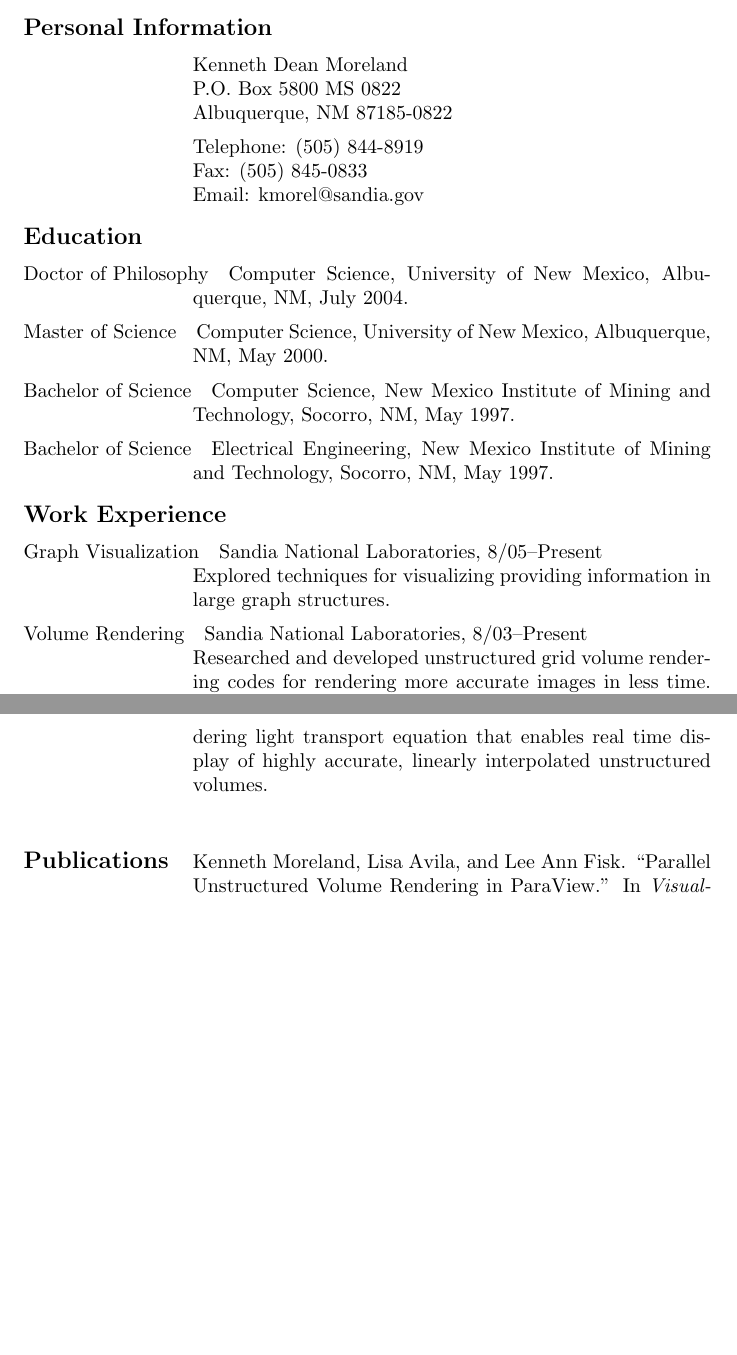
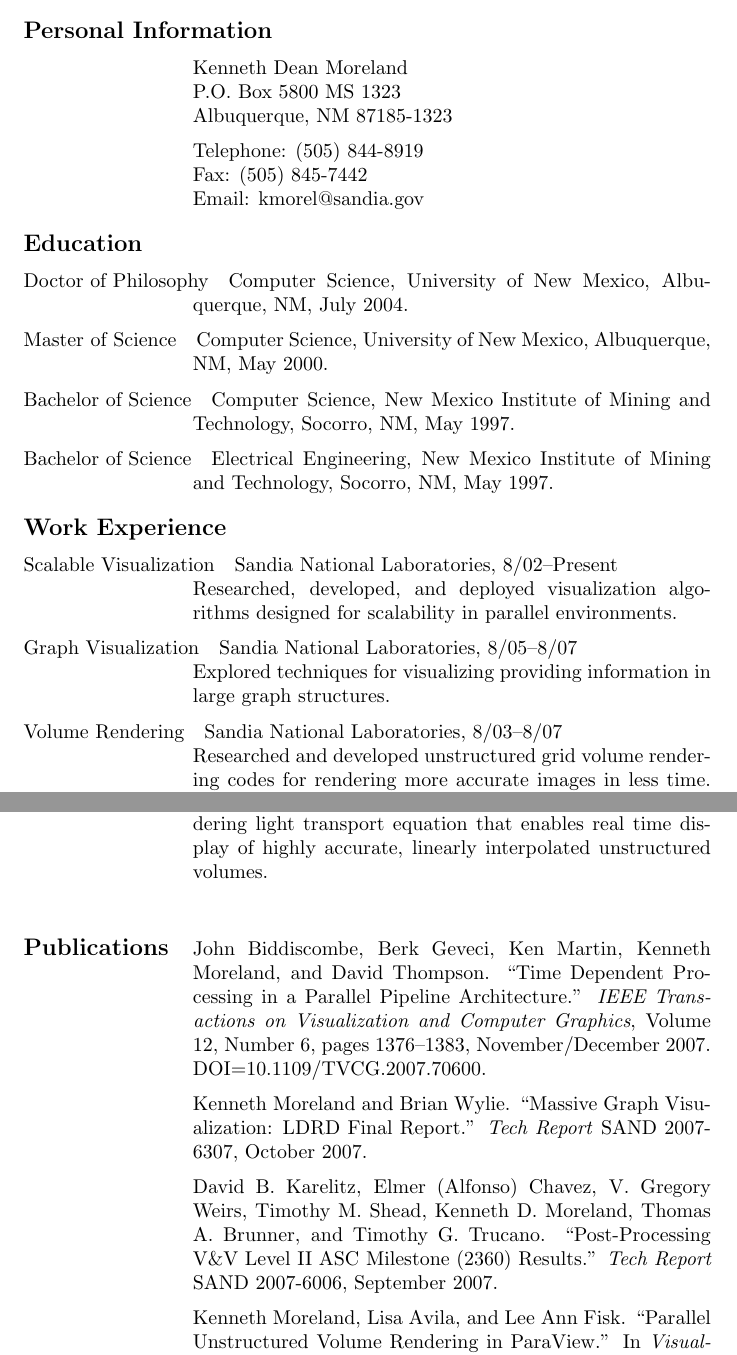
Before and after one commit to kmorel-papers/curriculum_vitae, a LaTeX CV (curriculum_vitae.tex): two parts of pages 1 and 2 of 3 before the commit and two parts of pages 1 and 2 of 4 after it, joined at a grey line, cut so that both start at the same text, the shorter picture padded with empty space. Compiled offline with pdfLaTeX.

Commit message:
git-svn-id: svn+ssh://vizrd.srn.sandia.gov/svnroot/kmorel/papers/curriculum_vitae@605 61430140-fc74-48ae-be37-35807f1eb91a

```diff
--- a/curriculum_vitae.tex
+++ b/curriculum_vitae.tex
@@ -11,7 +11,7 @@
 \cvplace{Sandia National Laboratories}
 
 %TIMESTAMP=`%B %e, %Y'
-\date{February  5, 2007}
+\date{January  9, 2008}
 
 \sloppy
 
@@ -21,10 +21,10 @@
 
     \begin{cvlist}{Personal Information}
       \item Kenneth Dean Moreland \\
-	P.O. Box 5800  MS 0822 \\
-	Albuquerque, NM  87185-0822
+        P.O. Box 5800  MS 1323 \\
+        Albuquerque, NM  87185-1323
       \item Telephone: (505) 844-8919 \\
-	Fax: (505) 845-0833 \\
+        Fax: (505) 845-7442 \\
         Email: kmorel@sandia.gov
     \end{cvlist}
 
@@ -40,10 +40,13 @@
     \end{cvlist}
 
     \begin{cvlist}{Work Experience}
-    \item[Graph Visualization] Sandia National Laboratories, 8/05--Present \\
+    \item[Scalable Visualization] Sandia National Laboratories, 8/02--Present \\
+      Researched, developed, and deployed visualization algorithms designed
+      for scalability in parallel environments.
+    \item[Graph Visualization] Sandia National Laboratories, 8/05--8/07 \\
       Explored techniques for visualizing providing information in large
       graph structures.
-    \item[Volume Rendering] Sandia National Laboratories, 8/03--Present \\
+    \item[Volume Rendering] Sandia National Laboratories, 8/03--8/07 \\
       Researched and developed unstructured grid volume rendering codes for
       rendering more accurate images in less time.  This includes utilizing
       both CPU and GPU processors as well as employing parallel algorithms.
@@ -65,6 +68,18 @@
     \end{cvlist}
 
     \begin{cvlist}{Publications}
+    \item John Biddiscombe, Berk Geveci, Ken Martin, Kenneth Moreland,
+      and David Thompson.  ``Time Dependent Processing in a Parallel
+      Pipeline Architecture.''  \emph{IEEE Transactions on Visualization
+      and Computer Graphics}, Volume 12, Number 6, pages 1376--1383,
+      November/December 2007.  DOI=10.1109/TVCG.2007.70600.
+    \item Kenneth Moreland and Brian Wylie. ``Massive Graph
+      Visualization: LDRD Final Report.''  \emph{Tech Report} SAND
+      2007-6307, October 2007.
+    \item David B. Karelitz, Elmer (Alfonso) Chavez, V. Gregory Weirs,
+      Timothy M. Shead, Kenneth D. Moreland, Thomas A. Brunner, and Timothy
+      G. Trucano.  ``Post-Processing V\&V Level II ASC Milestone (2360)
+      Results.''  \emph{Tech Report} SAND 2007-6006, September 2007.
     \item Kenneth Moreland, Lisa Avila, and Lee Ann Fisk.  ``Parallel
       Unstructured Volume Rendering in ParaView.''  In
       \emph{Visualization and Data Analysis 2007, Proceedings of
```
Also changed, not shown: curriculum_vitae.tex (5 more changed lines). Lines whose indentation alone changed are shown as unchanged.
